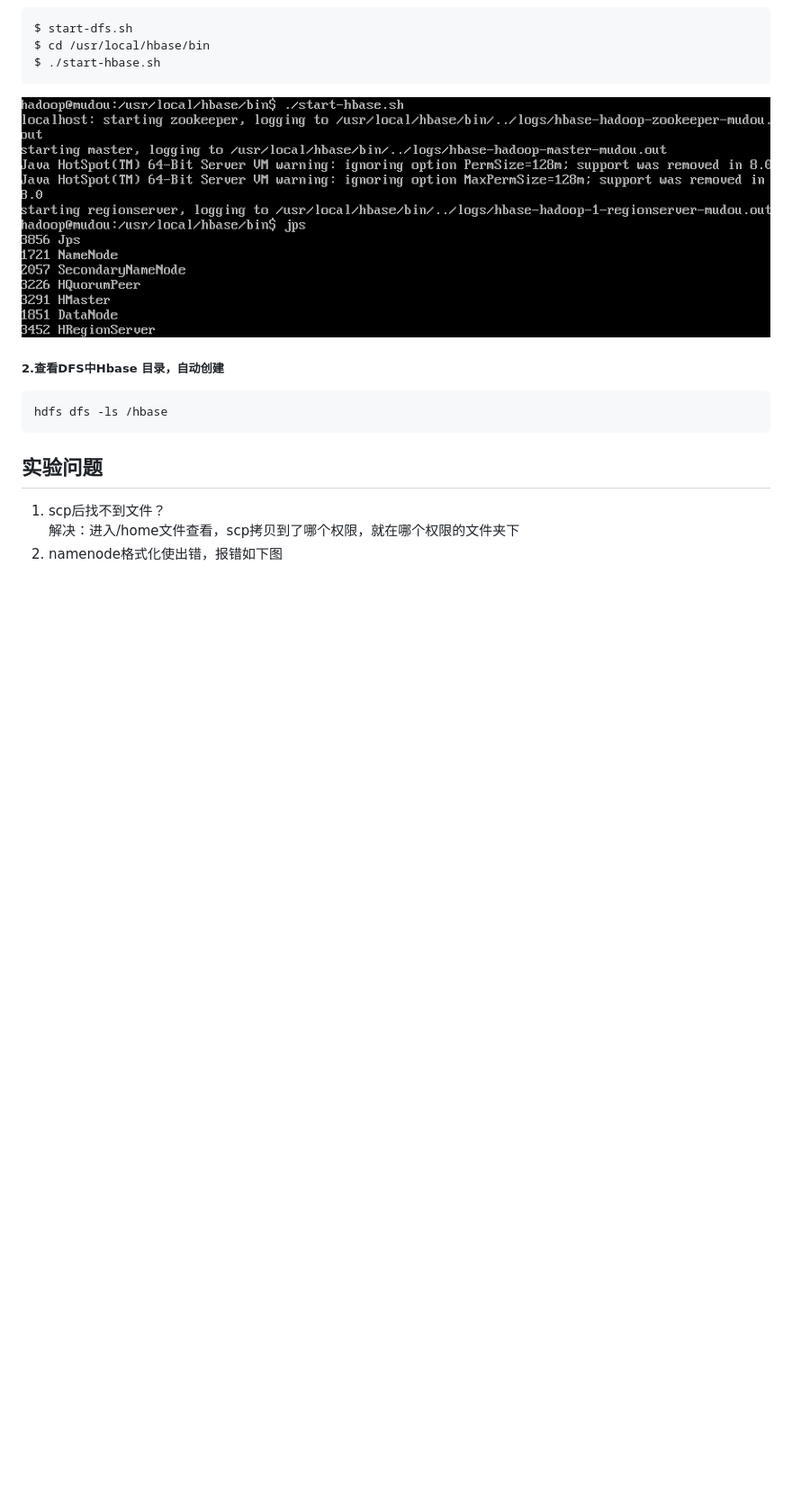
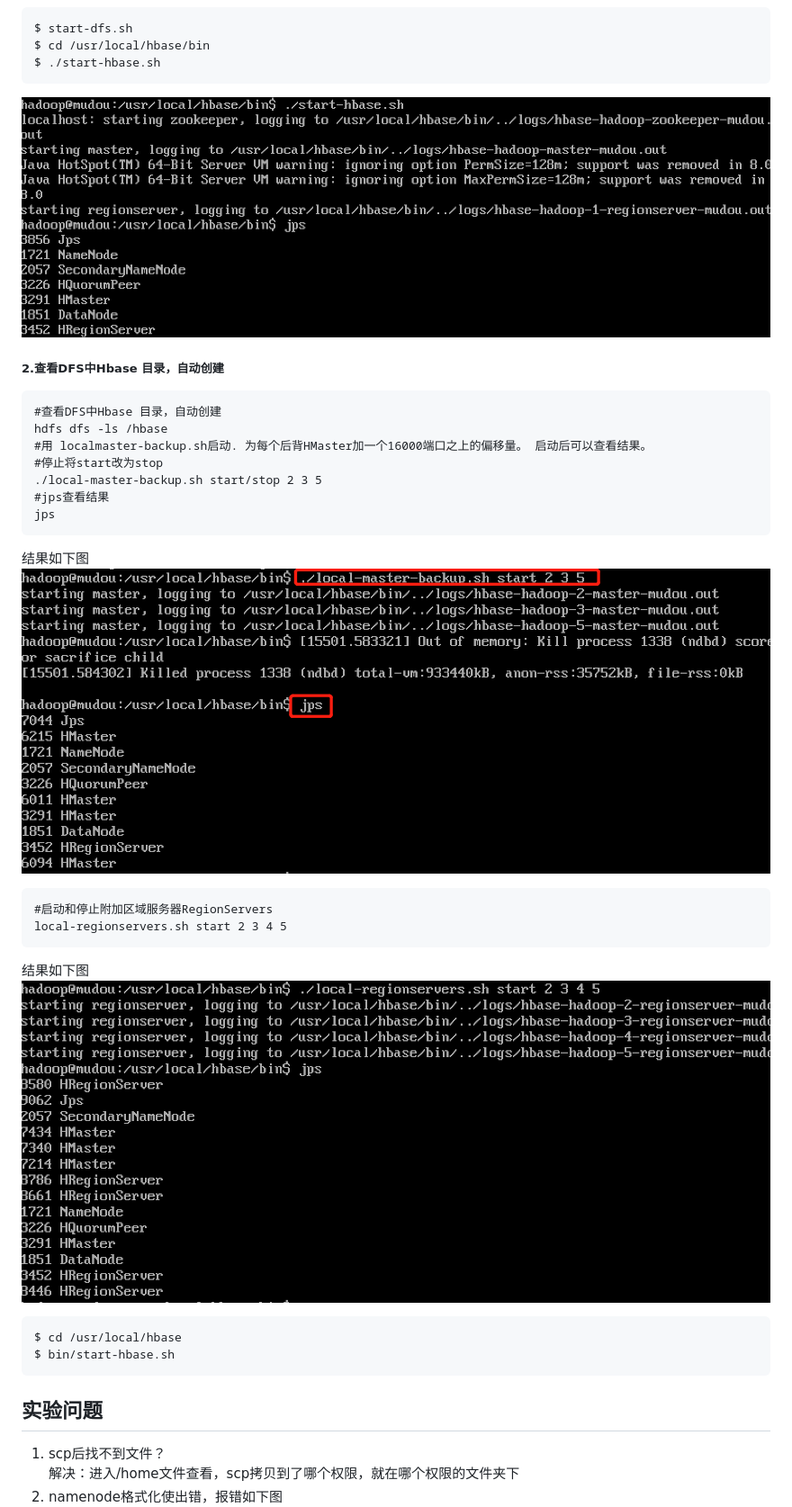
Before and after one commit to Calistamu/advanced-database, a Markdown page: 02-install-hadoop/README.md, the part around the change printed below. Shown: that part at 90% size. GitHub-like rendering; pictures changed too: 02-install-hadoop/images/hmaster-start.png (added), 02-install-hadoop/images/regionserver-start.png (added); blank space fills up the shorter version.

Commit message:
继续

````diff
--- a/02-install-hadoop/README.md
+++ b/02-install-hadoop/README.md
@@ -229,7 +229,25 @@ $ ./start-hbase.sh
 ![](images/hbase-ok.png)
 ##### 2.查看DFS中Hbase 目录，自动创建
 ```
+#查看DFS中Hbase 目录，自动创建
 hdfs dfs -ls /hbase
+#用 localmaster-backup.sh启动. 为每个后背HMaster加一个16000端口之上的偏移量。 启动后可以查看结果。
+#停止将start改为stop
+./local-master-backup.sh start/stop 2 3 5
+#jps查看结果
+jps
+```
+结果如下图
+![](images/hmaster-start.png)
+```
+#启动和停止附加区域服务器RegionServers
+local-regionservers.sh start 2 3 4 5
+```
+结果如下图
+![](images/regionserver-start.png)
+```
+$ cd /usr/local/hbase
+$ bin/start-hbase.sh
 ```
 ## 实验问题
 1. scp后找不到文件？
````
Also changed, not shown: other parts of 02-install-hadoop/README.md (+1 -1 lines).
